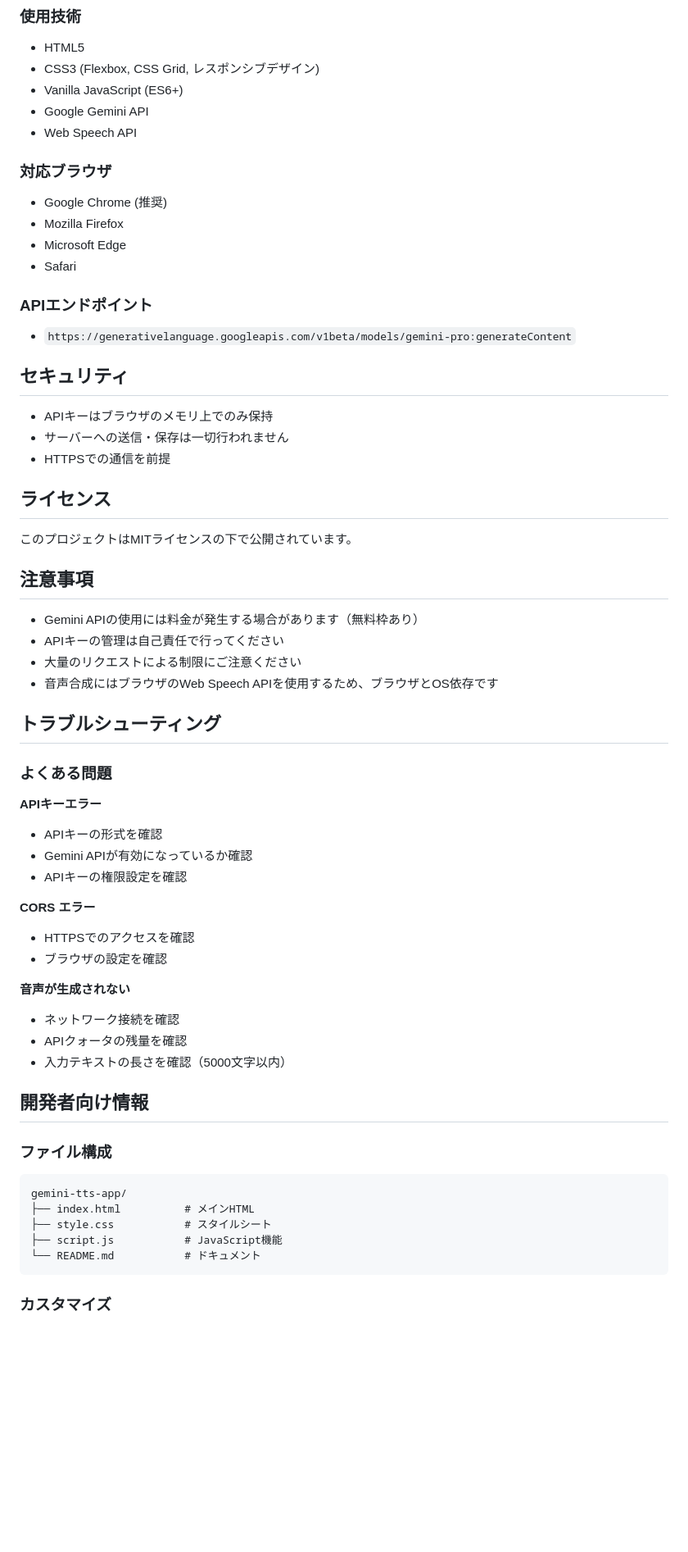
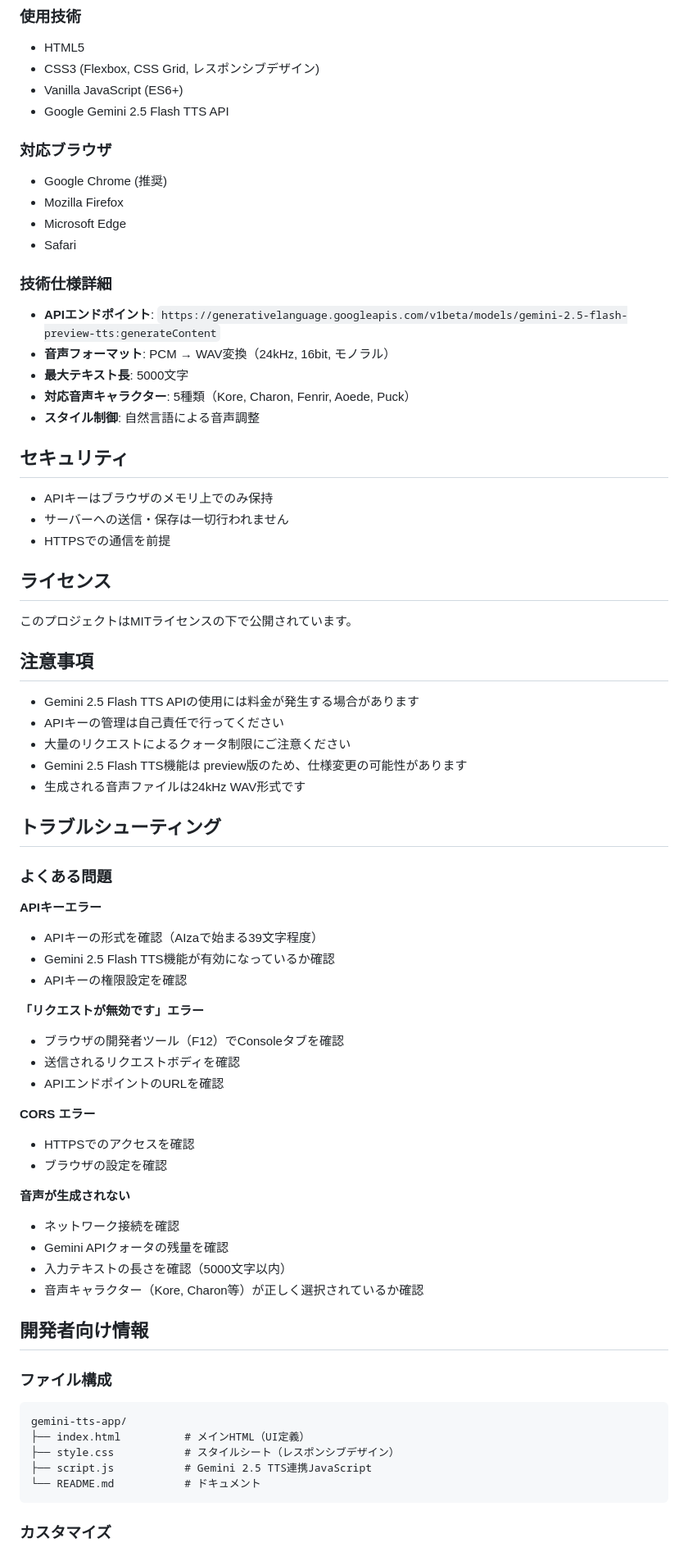
Before and after one commit to moisya/g7taet2pm5sp, a Markdown page: README.md, the part around one of its changes. Shown at 82% size. GitHub-like rendering; blank space fills up the shorter version.

````diff
--- a/README.md
+++ b/README.md
@@ -79,8 +79,7 @@ npx serve .
 - HTML5
 - CSS3 (Flexbox, CSS Grid, レスポンシブデザイン)
 - Vanilla JavaScript (ES6+)
-- Google Gemini API
-- Web Speech API
+- Google Gemini 2.5 Flash TTS API
 
 ### 対応ブラウザ
 - Google Chrome (推奨)
@@ -88,8 +87,12 @@ npx serve .
 - Microsoft Edge
 - Safari
 
-### APIエンドポイント
-- `https://generativelanguage.googleapis.com/v1beta/models/gemini-pro:generateContent`
+### 技術仕様詳細
+- **APIエンドポイント**: `https://generativelanguage.googleapis.com/v1beta/models/gemini-2.5-flash-preview-tts:generateContent`
+- **音声フォーマット**: PCM → WAV変換（24kHz, 16bit, モノラル）
+- **最大テキスト長**: 5000文字
+- **対応音声キャラクター**: 5種類（Kore, Charon, Fenrir, Aoede, Puck）
+- **スタイル制御**: 自然言語による音声調整
 
 ## セキュリティ
 
@@ -103,19 +106,25 @@ npx serve .
 
 ## 注意事項
 
-- Gemini APIの使用には料金が発生する場合があります（無料枠あり）
+- Gemini 2.5 Flash TTS APIの使用には料金が発生する場合があります
 - APIキーの管理は自己責任で行ってください
-- 大量のリクエストによる制限にご注意ください
-- 音声合成にはブラウザのWeb Speech APIを使用するため、ブラウザとOS依存です
+- 大量のリクエストによるクォータ制限にご注意ください
+- Gemini 2.5 Flash TTS機能は preview版のため、仕様変更の可能性があります
+- 生成される音声ファイルは24kHz WAV形式です
 
 ## トラブルシューティング
 
 ### よくある問題
 
 **APIキーエラー**
-- APIキーの形式を確認
-- Gemini APIが有効になっているか確認
+- APIキーの形式を確認（AIzaで始まる39文字程度）
+- Gemini 2.5 Flash TTS機能が有効になっているか確認
 - APIキーの権限設定を確認
+
+**「リクエストが無効です」エラー**
+- ブラウザの開発者ツール（F12）でConsoleタブを確認
+- 送信されるリクエストボディを確認
+- APIエンドポイントのURLを確認
 
 **CORS エラー**
 - HTTPSでのアクセスを確認
@@ -123,17 +132,18 @@ npx serve .
 
 **音声が生成されない**
 - ネットワーク接続を確認
-- APIクォータの残量を確認
+- Gemini APIクォータの残量を確認
 - 入力テキストの長さを確認（5000文字以内）
+- 音声キャラクター（Kore, Charon等）が正しく選択されているか確認
 
 ## 開発者向け情報
 
 ### ファイル構成
 ```
 gemini-tts-app/
-├── index.html          # メインHTML
-├── style.css           # スタイルシート
-├── script.js           # JavaScript機能
+├── index.html          # メインHTML（UI定義）
+├── style.css           # スタイルシート（レスポンシブデザイン）
+├── script.js           # Gemini 2.5 TTS連携JavaScript
 └── README.md           # ドキュメント
 ```
 
````
Also changed, not shown: other parts of README.md (+29 -28 lines).
